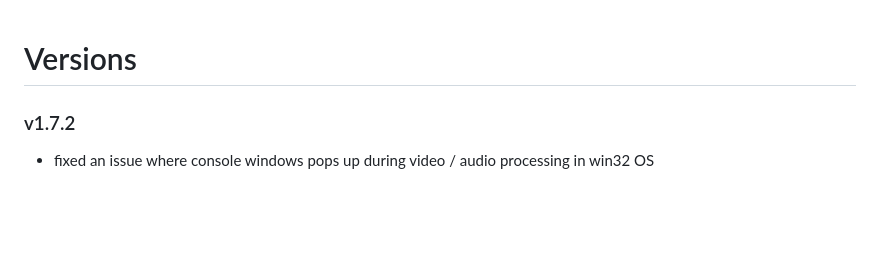
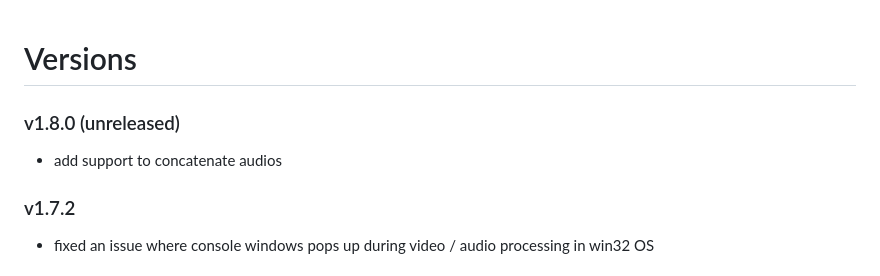
Before and after one commit to shihanxiong/video_loom, a Markdown page: changelog.md, the part around the change. GitHub-like rendering; blank space fills up the shorter version.

```diff
--- a/changelog.md
+++ b/changelog.md
@@ -1,4 +1,8 @@
 # Versions
+
+### v1.8.0 (unreleased)
+
+- add support to concatenate audios
 
 ### v1.7.2
 
```
Also changed, not shown: README.md (+18 -21 lines), img/user_guide_1.png, img/user_guide_2.png, img/user_guide_3.png, 8 other files.
